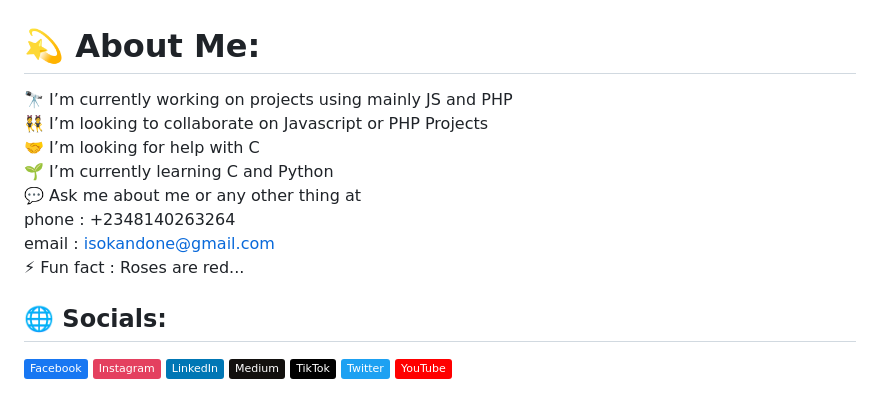
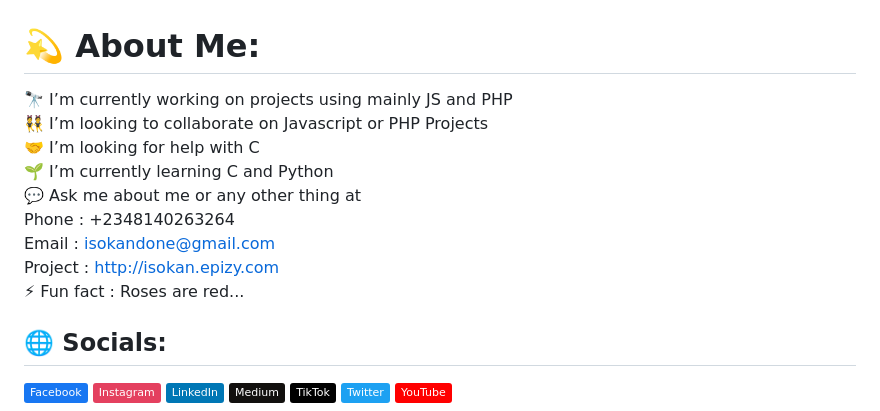
Before and after one commit to isokandonee/isokandonee, a Markdown page: README.md, the part around the change. Drawn GitHub-style; badges without logos.

Commit message:
another update
I'm getting kinda tired of the updates but I have to do it

```diff
--- a/README.md
+++ b/README.md
@@ -1,5 +1,5 @@
 # 💫 About Me:
-🔭 I’m currently working on projects using mainly JS and PHP<br>👯 I’m looking to collaborate on Javascript or PHP Projects<br>🤝 I’m looking for help with C<br>🌱 I’m currently learning C and Python<br>💬 Ask me about me or any other thing at <br>phone : +2348140263264<br>email : isokandone@gmail.com<br>⚡ Fun fact : Roses are red...
+🔭 I’m currently working on projects using mainly JS and PHP<br>👯 I’m looking to collaborate on Javascript or PHP Projects<br>🤝 I’m looking for help with C<br>🌱 I’m currently learning C and Python<br>💬 Ask me about me or any other thing at <br> Phone : +2348140263264<br> Email : isokandone@gmail.com<br> Project : http://isokan.epizy.com<br>⚡ Fun fact : Roses are red...
 
 
 ## 🌐 Socials:
```
